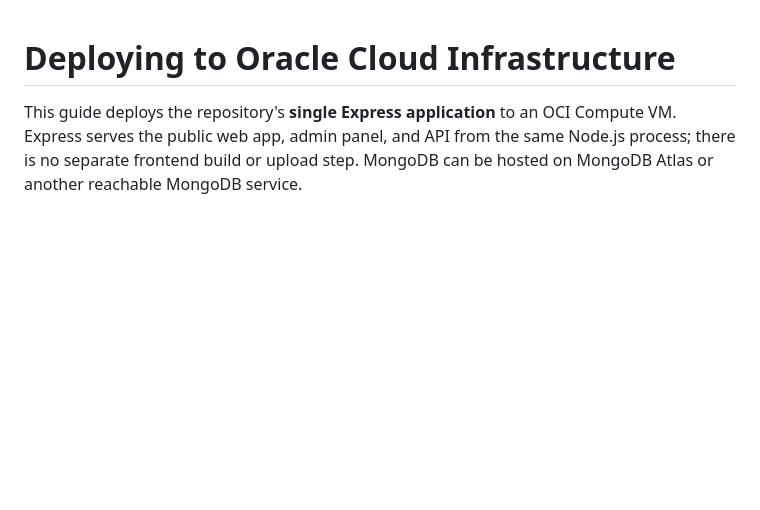
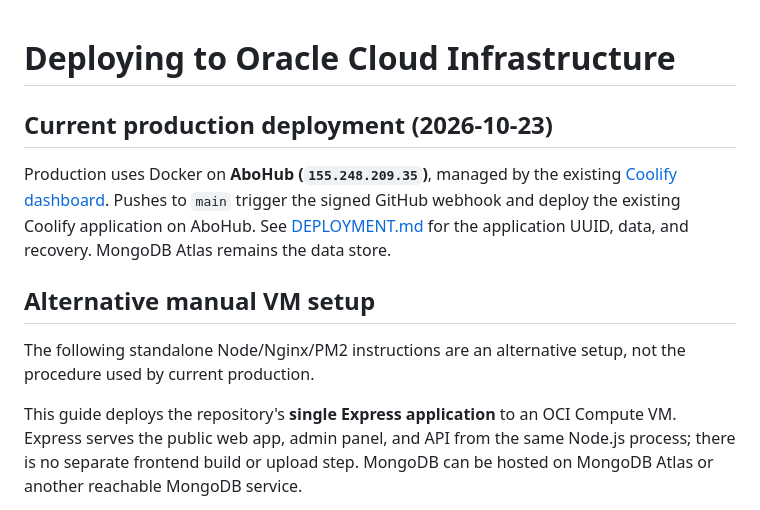
Before and after one commit to boco-cyber/coptic-catechism, a Markdown page: docs/oracle-deployment.md, the part around the change. Drawn GitHub-style; blank space fills up the shorter version.

```diff
--- a/docs/oracle-deployment.md
+++ b/docs/oracle-deployment.md
@@ -1,4 +1,17 @@
 # Deploying to Oracle Cloud Infrastructure
+
+## Current production deployment (2026-10-23)
+
+Production uses Docker on **AboHub (`155.248.209.35`)**, managed by the existing
+[Coolify dashboard](https://hub.copticfaith.org). Pushes to `main` trigger the
+signed GitHub webhook and deploy the existing Coolify application on AboHub.
+See [DEPLOYMENT.md](../DEPLOYMENT.md) for the application UUID, data, and recovery.
+MongoDB Atlas remains the data store.
+
+## Alternative manual VM setup
+
+The following standalone Node/Nginx/PM2 instructions are an alternative setup,
+not the procedure used by current production.
 
 This guide deploys the repository's **single Express application** to an OCI
 Compute VM. Express serves the public web app, admin panel, and API from the
```
Also changed, not shown: DEPLOYMENT.md (added, +30 -0 lines), README.md (+7 -0 lines).
